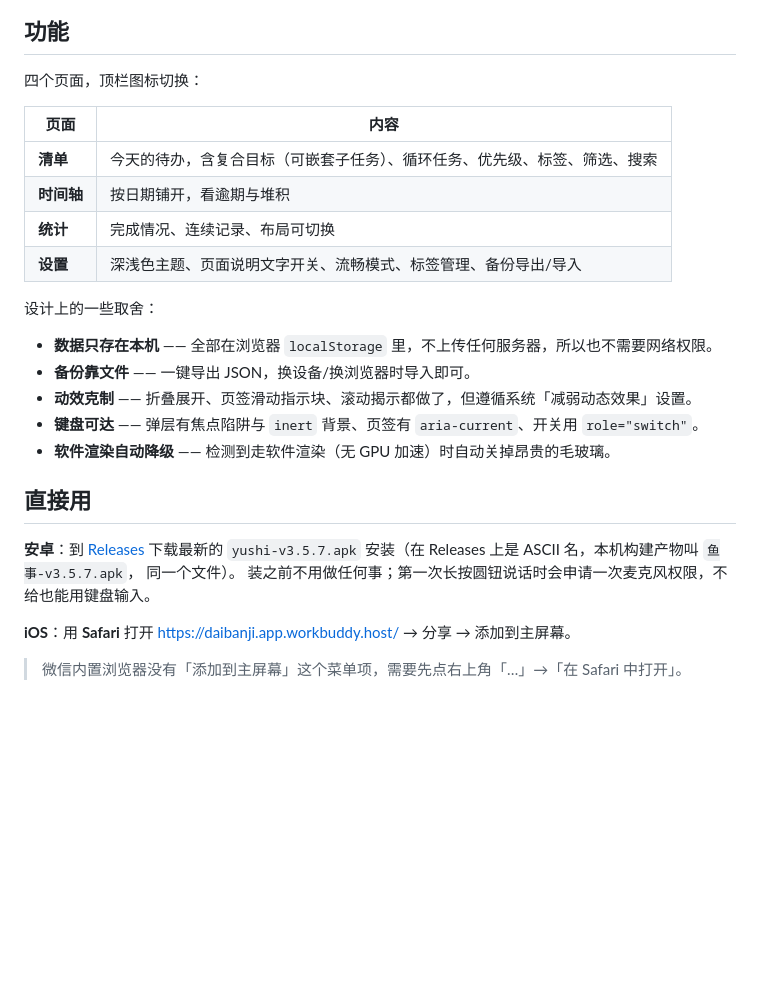
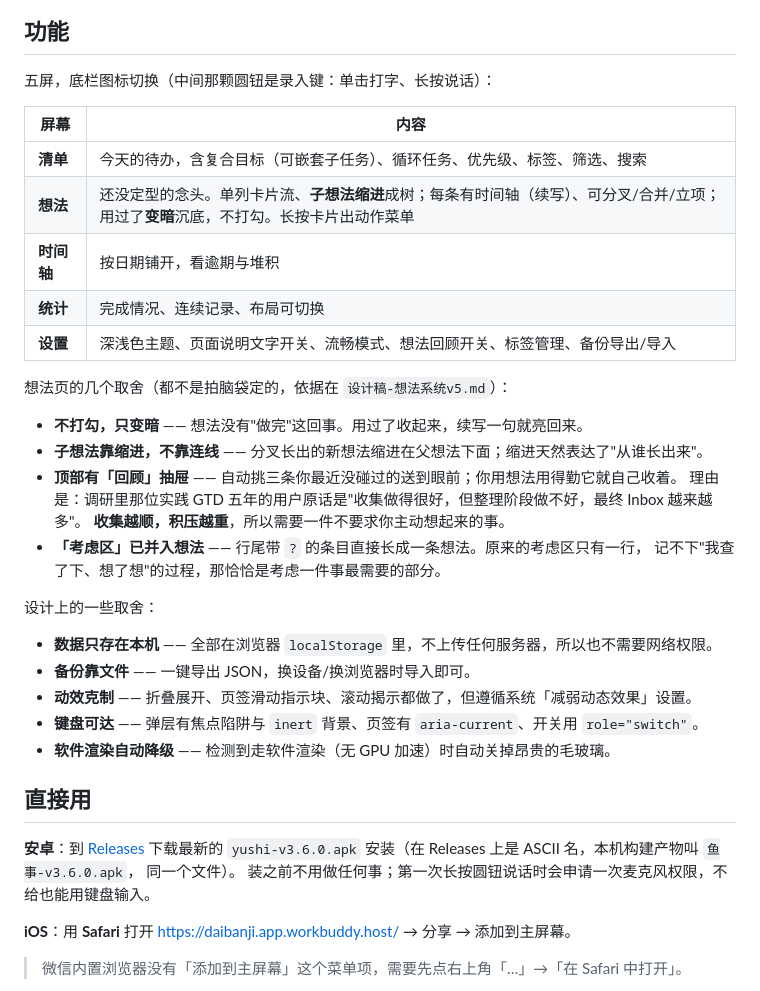
Before and after one commit to yurtin/yushi, a Markdown page: README.md, the part around the change. Rendered like a GitHub page; blank space fills up the shorter version.

Commit message:
README 同步 3.6.0：补想法页说明与考虑区并入的理由，APK 下载版本指向 v3.6.0

```diff
--- a/README.md
+++ b/README.md
@@ -14,14 +14,25 @@
 
 ## 功能
 
-四个页面，顶栏图标切换：
+五屏，底栏图标切换（中间那颗圆钮是录入键：单击打字、长按说话）：
 
-| 页面 | 内容 |
+| 屏幕 | 内容 |
 |---|---|
 | **清单** | 今天的待办，含复合目标（可嵌套子任务）、循环任务、优先级、标签、筛选、搜索 |
+| **想法** | 还没定型的念头。单列卡片流、**子想法缩进**成树；每条有时间轴（续写）、可分叉/合并/立项；用过了**变暗**沉底，不打勾。长按卡片出动作菜单 |
 | **时间轴** | 按日期铺开，看逾期与堆积 |
 | **统计** | 完成情况、连续记录、布局可切换 |
-| **设置** | 深浅色主题、页面说明文字开关、流畅模式、标签管理、备份导出/导入 |
+| **设置** | 深浅色主题、页面说明文字开关、流畅模式、想法回顾开关、标签管理、备份导出/导入 |
+
+想法页的几个取舍（都不是拍脑袋定的，依据在 `设计稿-想法系统v5.md`）：
+
+- **不打勾，只变暗** —— 想法没有"做完"这回事。用过了收起来，续写一句就亮回来。
+- **子想法靠缩进，不靠连线** —— 分叉长出的新想法缩进在父想法下面；缩进天然表达了"从谁长出来"。
+- **顶部有「回顾」抽屉** —— 自动挑三条你最近没碰过的送到眼前；你用想法用得勤它就自己收着。
+  理由是：调研里那位实践 GTD 五年的用户原话是"收集做得很好，但整理阶段做不好，最终 Inbox 越来越多"。
+  **收集越顺，积压越重**，所以需要一件不要求你主动想起来的事。
+- **「考虑区」已并入想法** —— 行尾带 `?` 的条目直接长成一条想法。原来的考虑区只有一行，
+  记不下"我查了下、想了想"的过程，那恰恰是考虑一件事最需要的部分。
 
 设计上的一些取舍：
 
@@ -34,7 +45,7 @@
 ## 直接用
 
 **安卓**：到 [Releases](https://github.com/yurtin/yushi/releases/latest) 下载最新的
-`yushi-v3.5.7.apk` 安装（在 Releases 上是 ASCII 名，本机构建产物叫 `鱼事-v3.5.7.apk`，
+`yushi-v3.6.0.apk` 安装（在 Releases 上是 ASCII 名，本机构建产物叫 `鱼事-v3.6.0.apk`，
 同一个文件）。
 装之前不用做任何事；第一次长按圆钮说话时会申请一次麦克风权限，不给也能用键盘输入。
 
```
